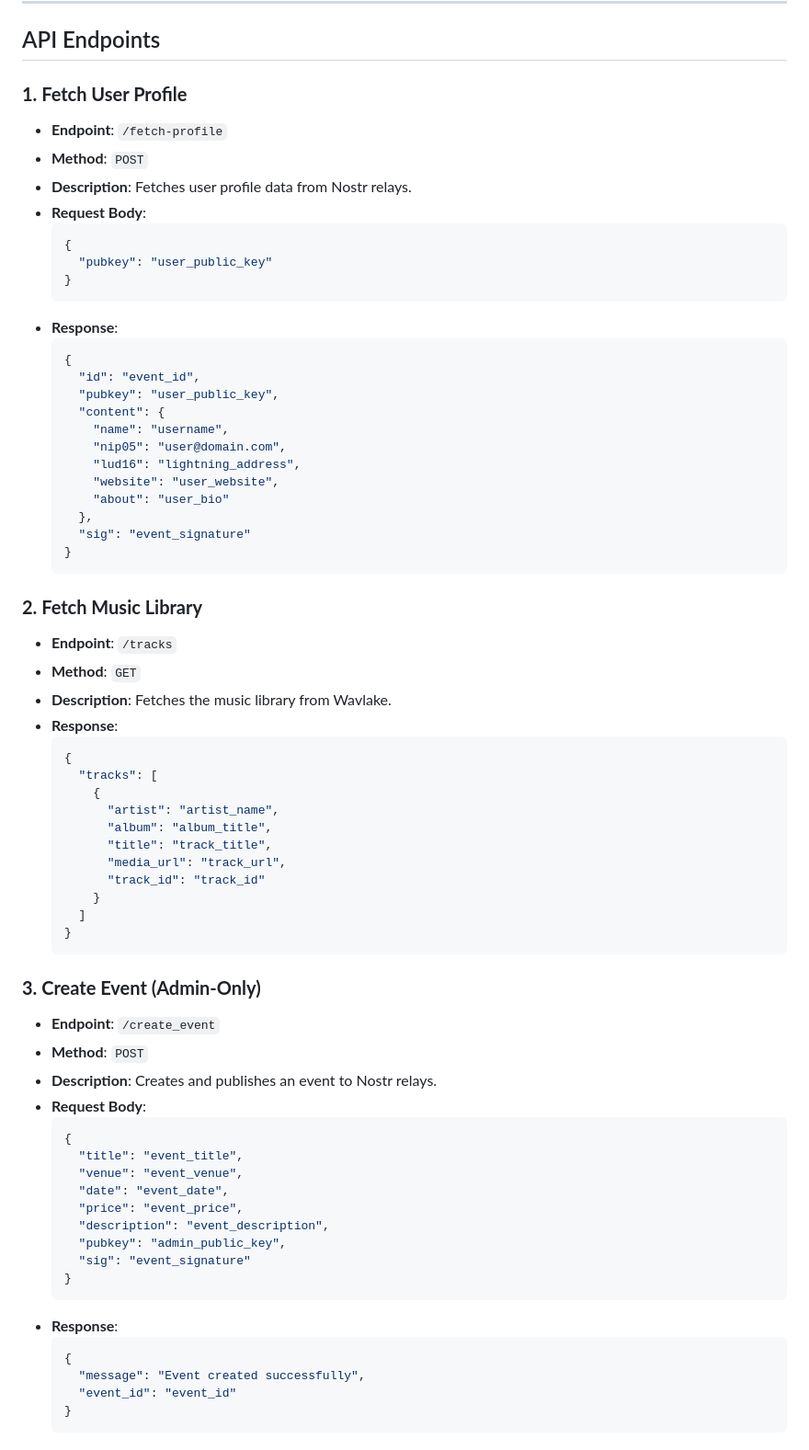
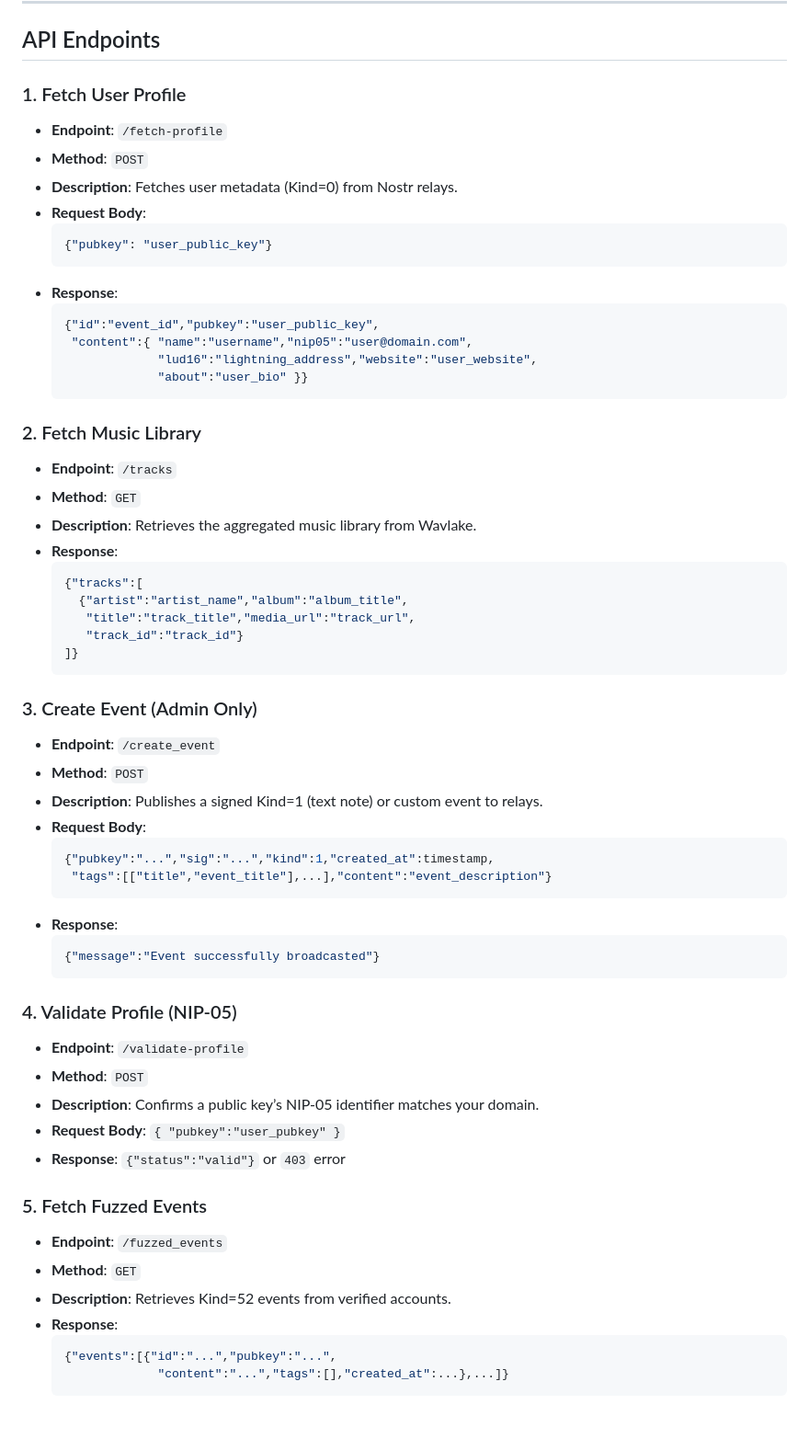
Before and after one commit to idmfrank/fuzzedrecords-web, a Markdown page: README.md, the part around one of its changes. Shown at 92% size. Rendered like a GitHub page; blank space fills up the shorter version.

Commit message:
Update README to reflect modular file structure and API endpoints

````diff
--- a/README.md
+++ b/README.md
@@ -103,70 +114,63 @@ fuzzedrecords/
 
 ## API Endpoints
 
-### **1. Fetch User Profile**
+### 1. Fetch User Profile
 - **Endpoint**: `/fetch-profile`
 - **Method**: `POST`
-- **Description**: Fetches user profile data from Nostr relays.
+- **Description**: Fetches user metadata (Kind=0) from Nostr relays.
 - **Request Body**:
   ```json
-  {
-    "pubkey": "user_public_key"
-  }
+  {"pubkey": "user_public_key"}
   ```
 - **Response**:
   ```json
-  {
-    "id": "event_id",
-    "pubkey": "user_public_key",
-    "content": {
-      "name": "username",
-      "nip05": "user@domain.com",
-      "lud16": "lightning_address",
-      "website": "user_website",
-      "about": "user_bio"
-    },
-    "sig": "event_signature"
-  }
+  {"id":"event_id","pubkey":"user_public_key",
+   "content":{ "name":"username","nip05":"user@domain.com",
+               "lud16":"lightning_address","website":"user_website",
+               "about":"user_bio" }}
   ```
 
-### **2. Fetch Music Library**
+### 2. Fetch Music Library
 - **Endpoint**: `/tracks`
 - **Method**: `GET`
-- **Description**: Fetches the music library from Wavlake.
+- **Description**: Retrieves the aggregated music library from Wavlake.
 - **Response**:
   ```json
-  {
-    "tracks": [
-      {
-        "artist": "artist_name",
-        "album": "album_title",
-        "title": "track_title",
-        "media_url": "track_url",
-        "track_id": "track_id"
-      }
-    ]
-  }
+  {"tracks":[
+    {"artist":"artist_name","album":"album_title",
+     "title":"track_title","media_url":"track_url",
+     "track_id":"track_id"}
+  ]}
   ```
 
-### **3. Create Event (Admin-Only)**
+### 3. Create Event (Admin Only)
 - **Endpoint**: `/create_event`
 - **Method**: `POST`
-- **Description**: Creates and publishes an event to Nostr relays.
+- **Description**: Publishes a signed Kind=1 (text note) or custom event to relays.
 - **Request Body**:
   ```json
-  {
-    "title": "event_title",
-    "venue": "event_venue",
-    "date": "event_date",
-    "price": "event_price",
-    "description": "event_description",
-    "pubkey": "admin_public_key",
-    "sig": "event_signature"
-  }
+  {"pubkey":"...","sig":"...","kind":1,"created_at":timestamp,
+   "tags":[["title","event_title"],...],"content":"event_description"}
   ```
 - **Response**:
   ```json
-  {
-    "message": "Event created successfully",
-    "event_id": "event_id"
-  }
+  {"message":"Event successfully broadcasted"}
+  ```
+
+### 4. Validate Profile (NIP-05)
+- **Endpoint**: `/validate-profile`
+- **Method**: `POST`
+- **Description**: Confirms a public key’s NIP-05 identifier matches your domain.
+- **Request Body**: `{ "pubkey":"user_pubkey" }`
+- **Response**: `{"status":"valid"}` or `403` error
+
+### 5. Fetch Fuzzed Events
+- **Endpoint**: `/fuzzed_events`
+- **Method**: `GET`
+- **Description**: Retrieves Kind=52 events from verified accounts.
+- **Response**:
+  ```json
+  {"events":[{"id":"...","pubkey":"...",
+               "content":"...","tags":[],"created_at":...},...]}
+  ```
+
````
Also changed, not shown: other parts of README.md (+37 -4 lines).
